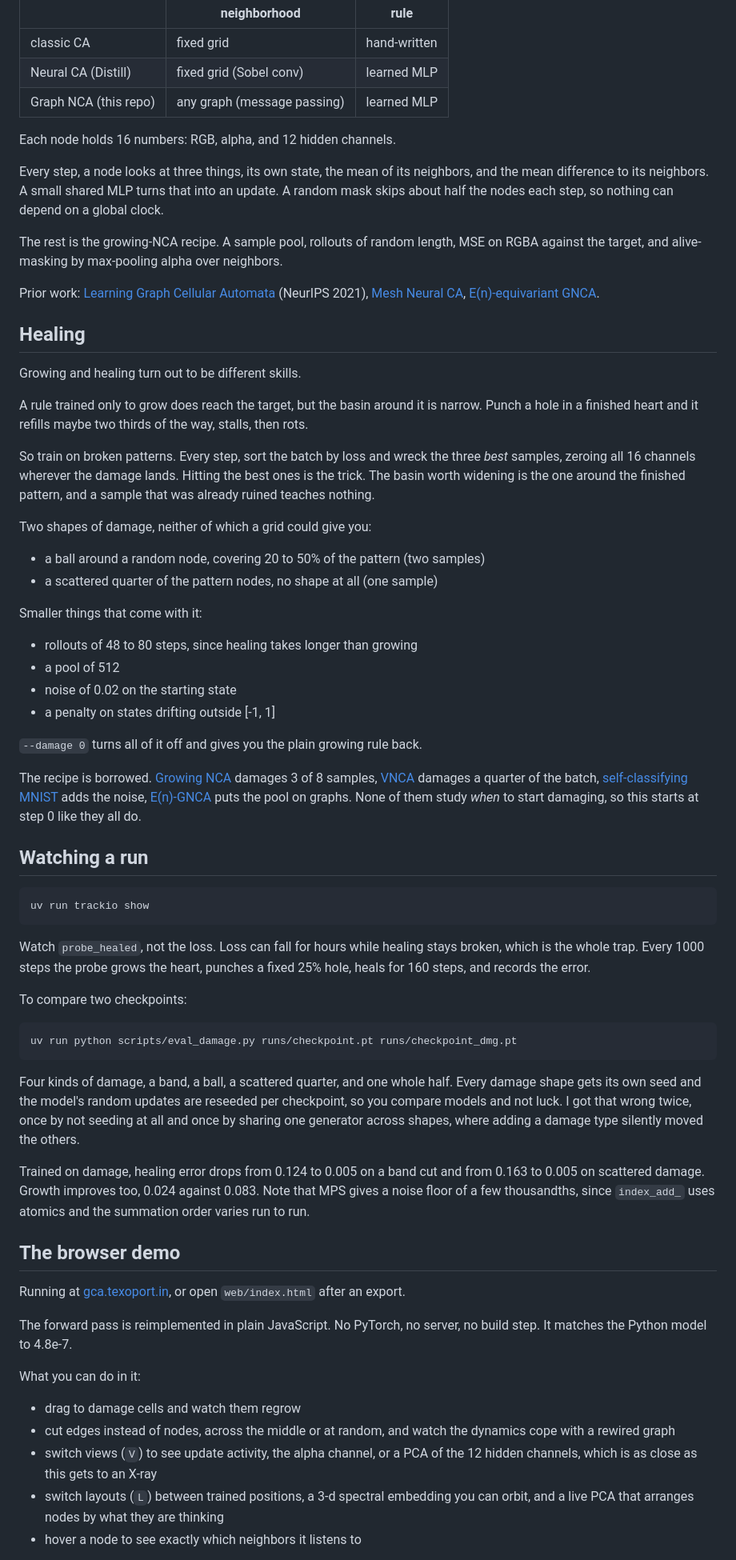
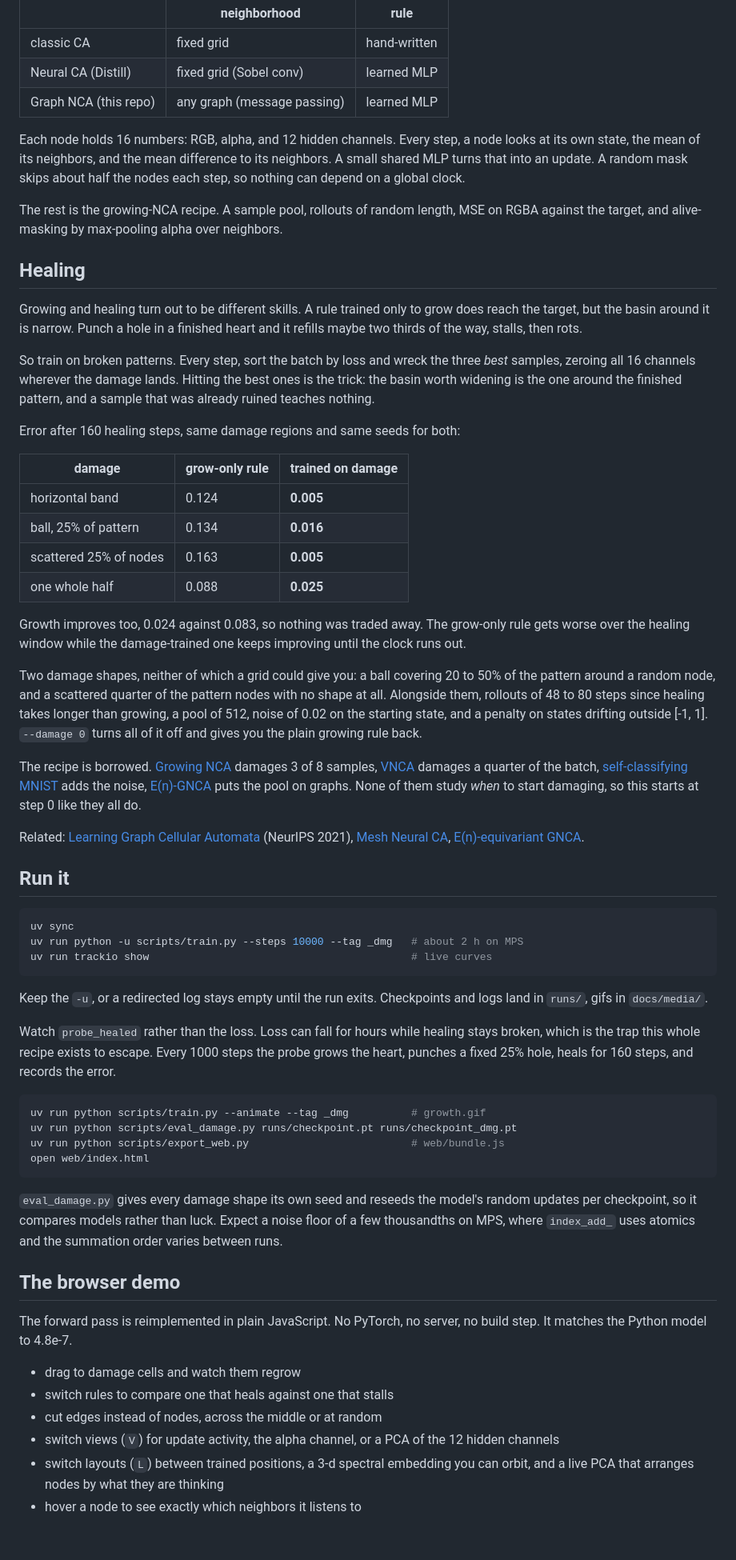
Before and after one commit to saiashirwad/graph-cellular-automata, a Markdown page: README.md, the part around one of its changes. Shown at 80% size. Drawn GitHub-style; blank space fills up the shorter version.

Commit message:
Tighten the README: results up front, less lab notebook

````diff
--- a/README.md
+++ b/README.md
@@ -42,47 +21,45 @@ Relax both:
 | Neural CA (Distill) | fixed grid (Sobel conv) | learned MLP |
 | Graph NCA (this repo) | any graph (message passing) | learned MLP |
 
-Each node holds 16 numbers: RGB, alpha, and 12 hidden channels.
-
-Every step, a node looks at three things, its own state, the mean of its
-neighbors, and the mean difference to its neighbors. A small shared MLP turns
-that into an update. A random mask skips about half the nodes each step, so
-nothing can depend on a global clock.
+Each node holds 16 numbers: RGB, alpha, and 12 hidden channels. Every step, a
+node looks at its own state, the mean of its neighbors, and the mean difference
+to its neighbors. A small shared MLP turns that into an update. A random mask
+skips about half the nodes each step, so nothing can depend on a global clock.
 
 The rest is the growing-NCA recipe. A sample pool, rollouts of random length,
 MSE on RGBA against the target, and alive-masking by max-pooling alpha over
 neighbors.
 
-Prior work: [Learning Graph Cellular Automata](https://arxiv.org/abs/2110.14237)
-(NeurIPS 2021), [Mesh Neural CA](https://meshnca.github.io/),
-[E(n)-equivariant GNCA](https://arxiv.org/abs/2301.10497).
-
 ## Healing
 
-Growing and healing turn out to be different skills.
-
-A rule trained only to grow does reach the target, but the basin around it is
-narrow. Punch a hole in a finished heart and it refills maybe two thirds of the
-way, stalls, then rots.
+Growing and healing turn out to be different skills. A rule trained only to
+grow does reach the target, but the basin around it is narrow. Punch a hole in
+a finished heart and it refills maybe two thirds of the way, stalls, then rots.
 
 So train on broken patterns. Every step, sort the batch by loss and wreck the
 three *best* samples, zeroing all 16 channels wherever the damage lands.
-Hitting the best ones is the trick. The basin worth widening is the one around
+Hitting the best ones is the trick: the basin worth widening is the one around
 the finished pattern, and a sample that was already ruined teaches nothing.
 
-Two shapes of damage, neither of which a grid could give you:
+Error after 160 healing steps, same damage regions and same seeds for both:
 
-- a ball around a random node, covering 20 to 50% of the pattern (two samples)
-- a scattered quarter of the pattern nodes, no shape at all (one sample)
+| damage | grow-only rule | trained on damage |
+|---|---|---|
+| horizontal band | 0.124 | **0.005** |
+| ball, 25% of pattern | 0.134 | **0.016** |
+| scattered 25% of nodes | 0.163 | **0.005** |
+| one whole half | 0.088 | **0.025** |
 
-Smaller things that come with it:
+Growth improves too, 0.024 against 0.083, so nothing was traded away. The
+grow-only rule gets worse over the healing window while the damage-trained one
+keeps improving until the clock runs out.
 
-- rollouts of 48 to 80 steps, since healing takes longer than growing
-- a pool of 512
-- noise of 0.02 on the starting state
-- a penalty on states drifting outside [-1, 1]
-
-`--damage 0` turns all of it off and gives you the plain growing rule back.
+Two damage shapes, neither of which a grid could give you: a ball covering 20
+to 50% of the pattern around a random node, and a scattered quarter of the
+pattern nodes with no shape at all. Alongside them, rollouts of 48 to 80 steps
+since healing takes longer than growing, a pool of 512, noise of 0.02 on the
+starting state, and a penalty on states drifting outside [-1, 1]. `--damage 0`
+turns all of it off and gives you the plain growing rule back.
 
 The recipe is borrowed. [Growing NCA](https://distill.pub/2020/growing-ca)
 damages 3 of 8 samples, [VNCA](https://arxiv.org/abs/2201.12360) damages a
@@ -91,48 +68,48 @@ adds the noise, [E(n)-GNCA](https://arxiv.org/abs/2301.10497) puts the pool on
 graphs. None of them study *when* to start damaging, so this starts at step 0
 like they all do.
 
-## Watching a run
+Related: [Learning Graph Cellular Automata](https://arxiv.org/abs/2110.14237)
+(NeurIPS 2021), [Mesh Neural CA](https://meshnca.github.io/),
+[E(n)-equivariant GNCA](https://arxiv.org/abs/2301.10497).
+
+## Run it
 
 ```sh
-uv run trackio show
+uv sync
+uv run python -u scripts/train.py --steps 10000 --tag _dmg   # about 2 h on MPS
+uv run trackio show                                          # live curves
 ```
 
-Watch `probe_healed`, not the loss. Loss can fall for hours while healing stays
-broken, which is the whole trap. Every 1000 steps the probe grows the heart,
-punches a fixed 25% hole, heals for 160 steps, and records the error.
+Keep the `-u`, or a redirected log stays empty until the run exits. Checkpoints
+and logs land in `runs/`, gifs in `docs/media/`.
 
-To compare two checkpoints:
+Watch `probe_healed` rather than the loss. Loss can fall for hours while
+healing stays broken, which is the trap this whole recipe exists to escape.
+Every 1000 steps the probe grows the heart, punches a fixed 25% hole, heals for
+160 steps, and records the error.
 
 ```sh
+uv run python scripts/train.py --animate --tag _dmg          # growth.gif
 uv run python scripts/eval_damage.py runs/checkpoint.pt runs/checkpoint_dmg.pt
+uv run python scripts/export_web.py                          # web/bundle.js
+open web/index.html
 ```
 
-Four kinds of damage, a band, a ball, a scattered quarter, and one whole half.
-Every damage shape gets its own seed and the model's random updates are reseeded
-per checkpoint, so you compare models and not luck. I got that wrong twice, once
-by not seeding at all and once by sharing one generator across shapes, where
-adding a damage type silently moved the others.
-
-Trained on damage, healing error drops from 0.124 to 0.005 on a band cut and
-from 0.163 to 0.005 on scattered damage. Growth improves too, 0.024 against
-0.083. Note that MPS gives a noise floor of a few thousandths, since
-`index_add_` uses atomics and the summation order varies run to run.
+`eval_damage.py` gives every damage shape its own seed and reseeds the model's
+random updates per checkpoint, so it compares models rather than luck. Expect a
+noise floor of a few thousandths on MPS, where `index_add_` uses atomics and
+the summation order varies between runs.
 
 ## The browser demo
-
-Running at [gca.texoport.in](https://gca.texoport.in/), or open
-`web/index.html` after an export.
 
 The forward pass is reimplemented in plain JavaScript. No PyTorch, no server,
 no build step. It matches the Python model to 4.8e-7.
 
-What you can do in it:
-
 - drag to damage cells and watch them regrow
-- cut edges instead of nodes, across the middle or at random, and watch the
-  dynamics cope with a rewired graph
-- switch views (`V`) to see update activity, the alpha channel, or a PCA of the
-  12 hidden channels, which is as close as this gets to an X-ray
+- switch rules to compare one that heals against one that stalls
+- cut edges instead of nodes, across the middle or at random
+- switch views (`V`) for update activity, the alpha channel, or a PCA of the 12
+  hidden channels
 - switch layouts (`L`) between trained positions, a 3-d spectral embedding you
   can orbit, and a live PCA that arranges nodes by what they are thinking
 - hover a node to see exactly which neighbors it listens to
````
Also changed, not shown: other parts of README.md (+11 -40 lines).
